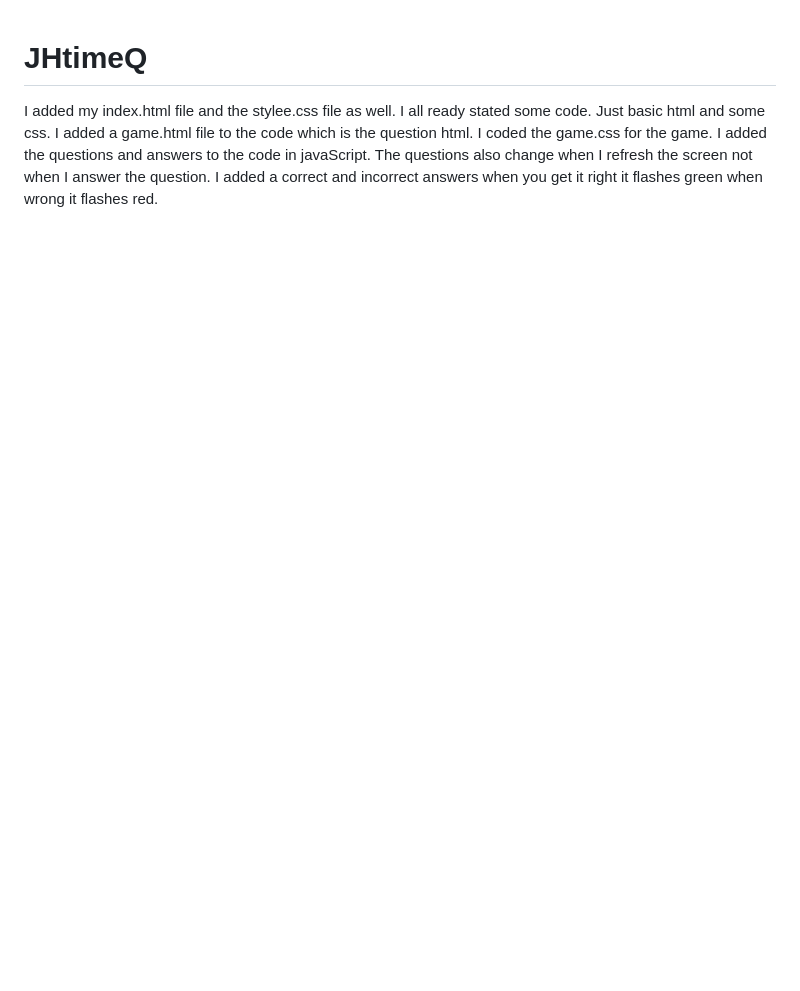
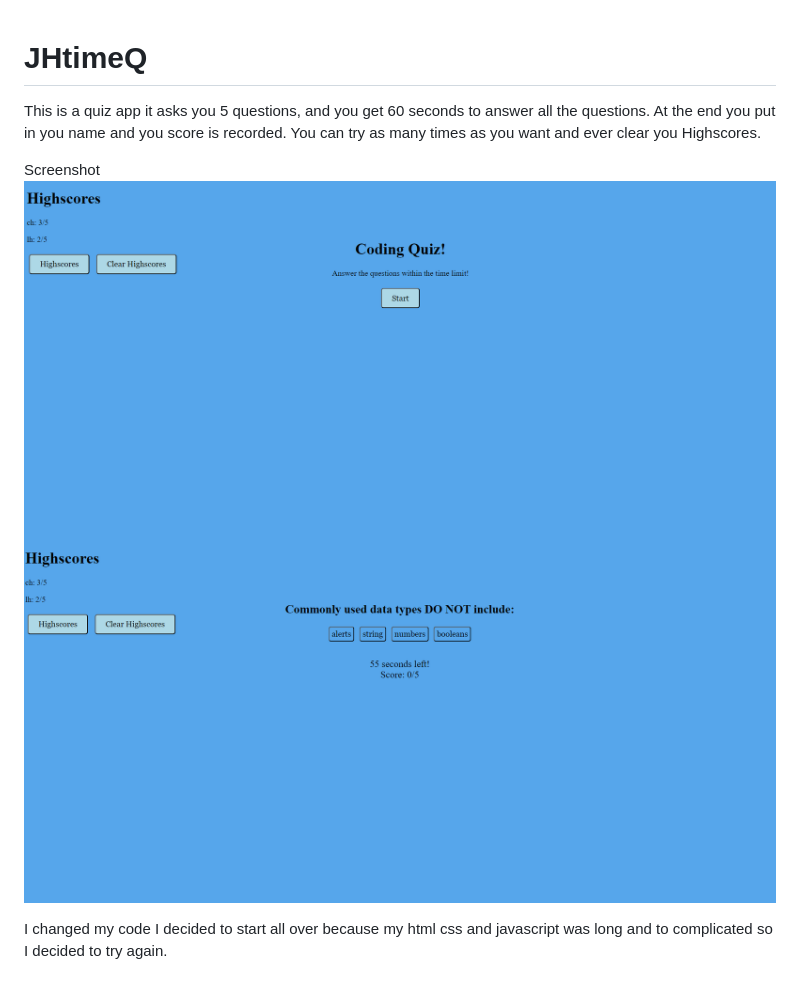
Before and after one commit to JayceB17/JHtimeQ, a Markdown page: README.md, the part around the change. Drawn GitHub-style; pictures changed too: image-1.png (added), image.png (added); blank space fills up the shorter version.

Commit message:
I updated my readme and put in some images

```diff
--- a/README.md
+++ b/README.md
@@ -1,9 +1,19 @@
 # JHtimeQ
+This is a quiz app it asks you 5 questions, and you get 60 seconds to answer all the questions.
+At the end you put in you name and you score is recorded.  You can try as many times as you want and ever clear you Highscores.
 
-I added my  index.html file and the stylee.css file as well.
+Screenshot
+![Alt text](image.png)
+![Alt text](image-1.png)
+
+
+I changed my code I decided to start all  over because my html css and javascript was long and to complicated so I decided to try again.
+
+
+<!-- I added my  index.html file and the stylee.css file as well.
 I all ready stated some code.  Just basic html and some css.
 I added a game.html file to the code which is the question html.
 I coded the game.css for the game.
 I added the questions and answers to the code in javaScript.
 The questions also change when I refresh the screen not when I answer the question.
-I added a correct and incorrect answers when you get it right it flashes green when wrong it flashes red.
+I added a correct and incorrect answers when you get it right it flashes green when wrong it flashes red. -->
```
